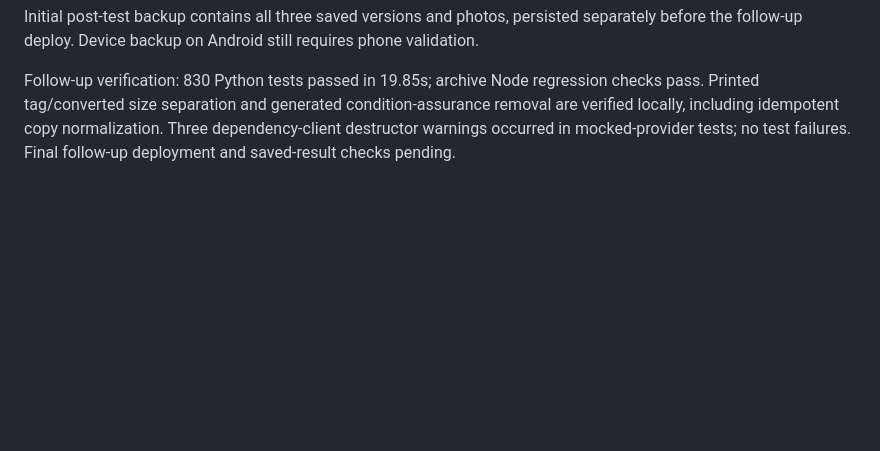
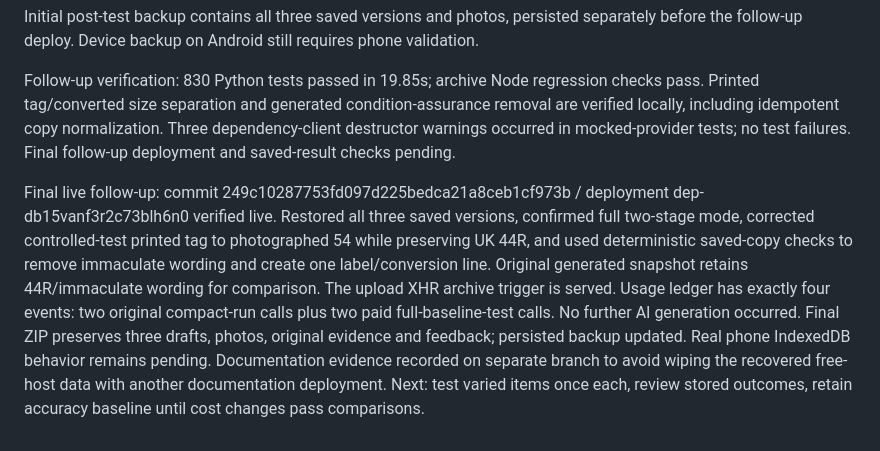
Before and after one commit to krisfab8/Vinted-draft-list, a Markdown page: docs/ACCURACY_BASELINE_20261004.md, the part around the change. Rendered like a GitHub page; blank space fills up the shorter version.

Commit message:
Record accuracy baseline comparison and final live saved-copy verification

```diff
--- a/docs/ACCURACY_BASELINE_20261004.md
+++ b/docs/ACCURACY_BASELINE_20261004.md
@@ -36,3 +36,6 @@ This live test also exposed writer-copy assurances (“Immaculate condition”)
 Initial post-test backup contains all three saved versions and photos, persisted separately before the follow-up deploy. Device backup on Android still requires phone validation.
 
 Follow-up verification: 830 Python tests passed in 19.85s; archive Node regression checks pass. Printed tag/converted size separation and generated condition-assurance removal are verified locally, including idempotent copy normalization. Three dependency-client destructor warnings occurred in mocked-provider tests; no test failures. Final follow-up deployment and saved-result checks pending.
+
+
+Final live follow-up: commit 249c10287753fd097d225bedca21a8ceb1cf973b / deployment dep-db15vanf3r2c73blh6n0 verified live. Restored all three saved versions, confirmed full two-stage mode, corrected controlled-test printed tag to photographed 54 while preserving UK 44R, and used deterministic saved-copy checks to remove immaculate wording and create one label/conversion line. Original generated snapshot retains 44R/immaculate wording for comparison. The upload XHR archive trigger is served. Usage ledger has exactly four events: two original compact-run calls plus two paid full-baseline-test calls. No further AI generation occurred. Final ZIP preserves three drafts, photos, original evidence and feedback; persisted backup updated. Real phone IndexedDB behavior remains pending. Documentation evidence recorded on separate branch to avoid wiping the recovered free-host data with another documentation deployment. Next: test varied items once each, review stored outcomes, retain accuracy baseline until cost changes pass comparisons.
```
Also changed, not shown: docs/TASK_TRACKER.md (+3 -0 lines).
